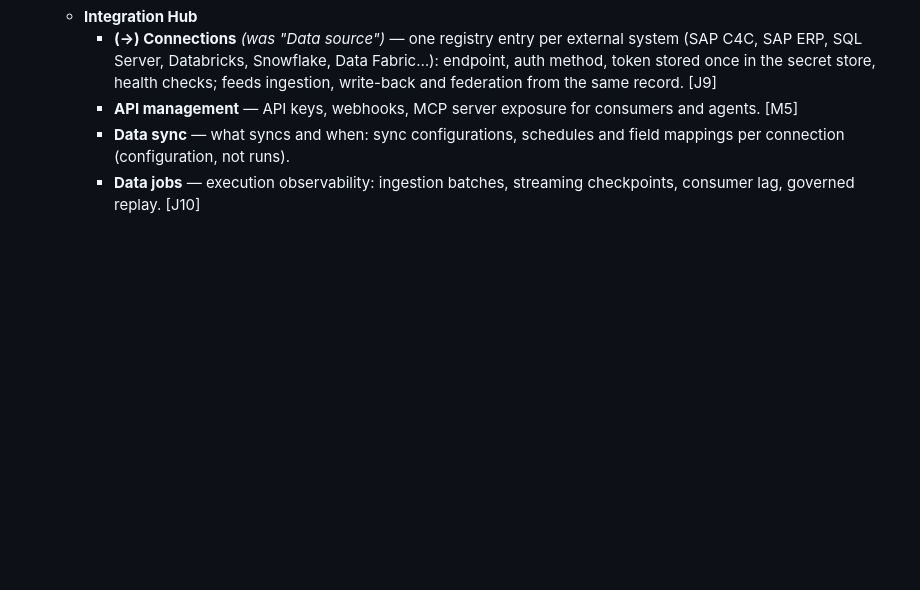
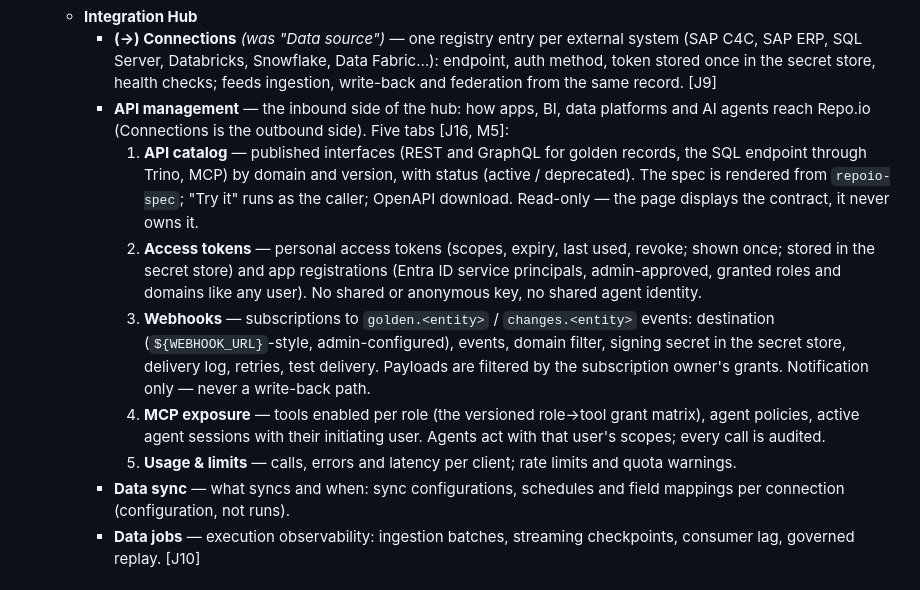
Before and after one commit to Moda141/Repo.io, a Markdown page: docs/ui-pages.md, the part around the change. Drawn GitHub-style; blank space fills up the shorter version.

```diff
--- a/docs/ui-pages.md
+++ b/docs/ui-pages.md
@@ -165,8 +165,33 @@
        Snowflake, Data Fabric…): endpoint, auth method, token stored once
        in the secret store, health checks; feeds ingestion, write-back
        and federation from the same record. [J9]
-     - **API management** — API keys, webhooks, MCP server exposure for
-       consumers and agents. [M5]
+     - **API management** — the inbound side of the hub: how apps, BI,
+       data platforms and AI agents reach Repo.io (Connections is the
+       outbound side). Five tabs [J16, M5]:
+       1. **API catalog** — published interfaces (REST and GraphQL for
+          golden records, the SQL endpoint through Trino, MCP) by
+          domain and version, with status (active / deprecated). The
+          spec is rendered from `repoio-spec`; "Try it" runs as the
+          caller; OpenAPI download. Read-only — the page displays the
+          contract, it never owns it.
+       2. **Access tokens** — personal access tokens (scopes, expiry,
+          last used, revoke; shown once; stored in the secret store)
+          and app registrations (Entra ID service principals,
+          admin-approved, granted roles and domains like any user). No
+          shared or anonymous key, no shared agent identity.
+       3. **Webhooks** — subscriptions to `golden.<entity>` /
+          `changes.<entity>` events: destination
+          (`${WEBHOOK_URL}`-style, admin-configured), events, domain
+          filter, signing secret in the secret store, delivery log,
+          retries, test delivery. Payloads are filtered by the
+          subscription owner's grants. Notification only — never a
+          write-back path.
+       4. **MCP exposure** — tools enabled per role (the versioned
+          role→tool grant matrix), agent policies, active agent
+          sessions with their initiating user. Agents act with that
+          user's scopes; every call is audited.
+       5. **Usage & limits** — calls, errors and latency per client;
+          rate limits and quota warnings.
      - **Data sync** — what syncs and when: sync configurations,
        schedules and field mappings per connection (configuration, not
        runs).
```
Also changed, not shown: docs/milestone-plan.md (+11 -0 lines), docs/user-journey.md (+60 -0 lines).
